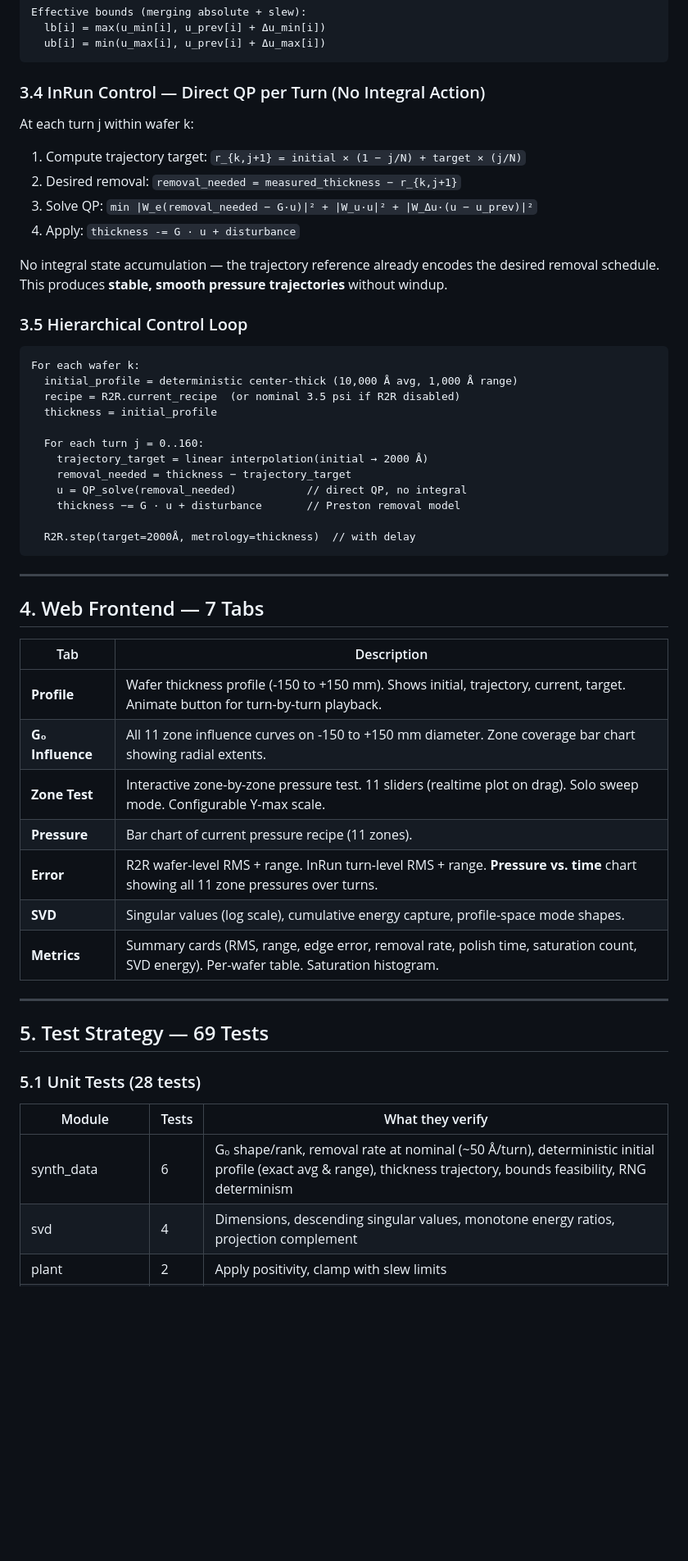
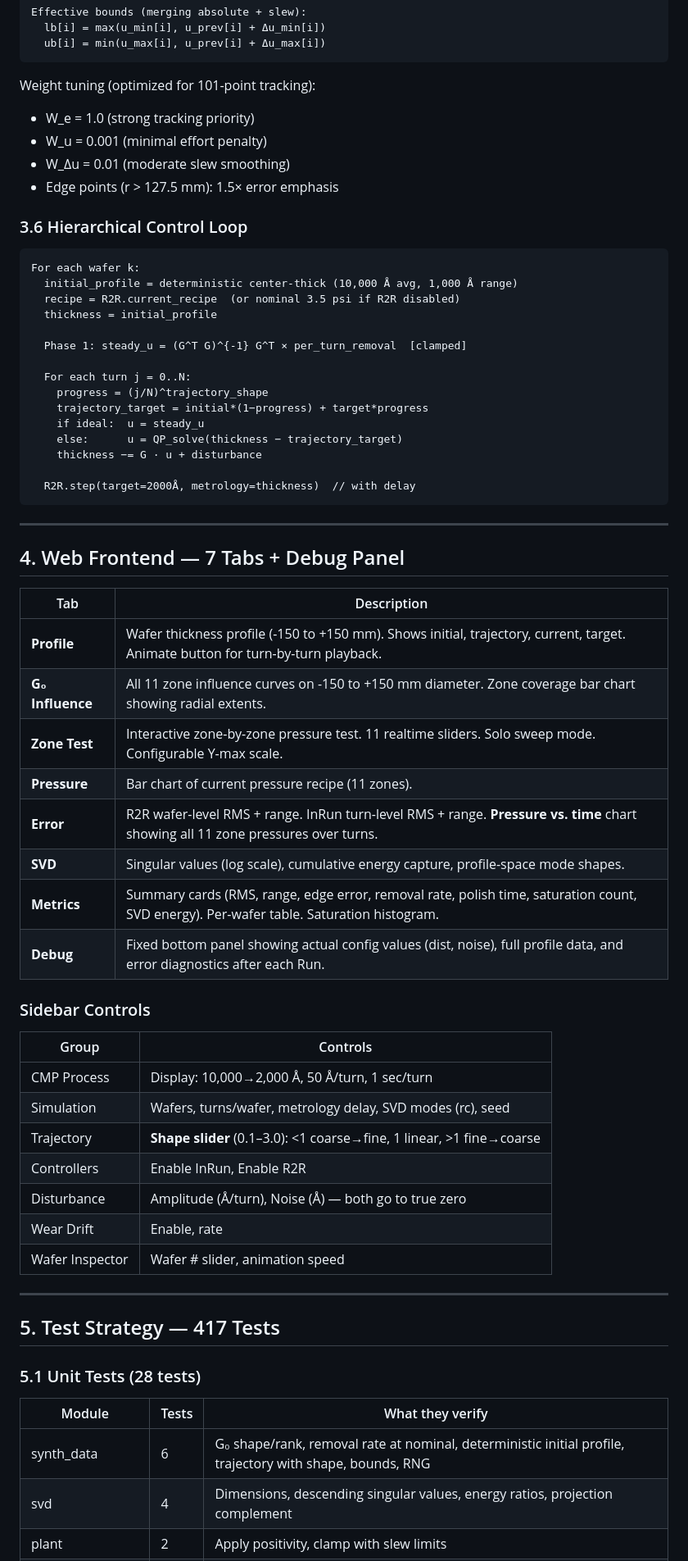
Before and after one commit to digitect38/RobustProfileControl, a Markdown page: PLANNING.md, the part around one of its changes. Shown at 82% size. GitHub-like rendering; blank space fills up the shorter version.

````diff
--- a/PLANNING.md
+++ b/PLANNING.md
@@ -158,17 +204,13 @@ Effective bounds (merging absolute + slew):
   ub[i] = min(u_max[i], u_prev[i] + Δu_max[i])
 ```
 
-### 3.4 InRun Control — Direct QP per Turn (No Integral Action)
+Weight tuning (optimized for 101-point tracking):
+- W_e = 1.0 (strong tracking priority)
+- W_u = 0.001 (minimal effort penalty)
+- W_Δu = 0.01 (moderate slew smoothing)
+- Edge points (r > 127.5 mm): 1.5× error emphasis
 
-At each turn j within wafer k:
-1. Compute trajectory target: `r_{k,j+1} = initial × (1 − j/N) + target × (j/N)`
-2. Desired removal: `removal_needed = measured_thickness − r_{k,j+1}`
-3. Solve QP: `min |W_e(removal_needed − G·u)|² + |W_u·u|² + |W_Δu·(u − u_prev)|²`
-4. Apply: `thickness -= G · u + disturbance`
-
-No integral state accumulation — the trajectory reference already encodes the desired removal schedule. This produces **stable, smooth pressure trajectories** without windup.
-
-### 3.5 Hierarchical Control Loop
+### 3.6 Hierarchical Control Loop
 
 ```
 For each wafer k:
@@ -176,37 +218,53 @@ For each wafer k:
   recipe = R2R.current_recipe  (or nominal 3.5 psi if R2R disabled)
   thickness = initial_profile
 
-  For each turn j = 0..160:
-    trajectory_target = linear interpolation(initial → 2000 Å)
-    removal_needed = thickness − trajectory_target
-    u = QP_solve(removal_needed)           // direct QP, no integral
-    thickness −= G · u + disturbance       // Preston removal model
+  Phase 1: steady_u = (G^T G)^{-1} G^T × per_turn_removal  [clamped]
+
+  For each turn j = 0..N:
+    progress = (j/N)^trajectory_shape
+    trajectory_target = initial*(1−progress) + target*progress
+    if ideal:  u = steady_u
+    else:      u = QP_solve(thickness − trajectory_target)
+    thickness −= G · u + disturbance
 
   R2R.step(target=2000Å, metrology=thickness)  // with delay
 ```
 
 ---
 
-## 4. Web Frontend — 7 Tabs
+## 4. Web Frontend — 7 Tabs + Debug Panel
 
 | Tab | Description |
 |-----|-------------|
 | **Profile** | Wafer thickness profile (-150 to +150 mm). Shows initial, trajectory, current, target. Animate button for turn-by-turn playback. |
 | **G₀ Influence** | All 11 zone influence curves on -150 to +150 mm diameter. Zone coverage bar chart showing radial extents. |
-| **Zone Test** | Interactive zone-by-zone pressure test. 11 sliders (realtime plot on drag). Solo sweep mode. Configurable Y-max scale. |
+| **Zone Test** | Interactive zone-by-zone pressure test. 11 realtime sliders. Solo sweep mode. Configurable Y-max scale. |
 | **Pressure** | Bar chart of current pressure recipe (11 zones). |
 | **Error** | R2R wafer-level RMS + range. InRun turn-level RMS + range. **Pressure vs. time** chart showing all 11 zone pressures over turns. |
 | **SVD** | Singular values (log scale), cumulative energy capture, profile-space mode shapes. |
 | **Metrics** | Summary cards (RMS, range, edge error, removal rate, polish time, saturation count, SVD energy). Per-wafer table. Saturation histogram. |
+| **Debug** | Fixed bottom panel showing actual config values (dist, noise), full profile data, and error diagnostics after each Run. |
+
+### Sidebar Controls
+
+| Group | Controls |
+|-------|----------|
+| CMP Process | Display: 10,000→2,000 Å, 50 Å/turn, 1 sec/turn |
+| Simulation | Wafers, turns/wafer, metrology delay, SVD modes (rc), seed |
+| Trajectory | **Shape slider** (0.1–3.0): <1 coarse→fine, 1 linear, >1 fine→coarse |
+| Controllers | Enable InRun, Enable R2R |
+| Disturbance | Amplitude (Å/turn), Noise (Å) — both go to true zero |
+| Wear Drift | Enable, rate |
+| Wafer Inspector | Wafer # slider, animation speed |
 
 ---
 
-## 5. Test Strategy — 69 Tests
+## 5. Test Strategy — 417 Tests
 
 ### 5.1 Unit Tests (28 tests)
 
 | Module | Tests | What they verify |
 |--------|-------|-----------------|
-| synth_data | 6 | G₀ shape/rank, removal rate at nominal (~50 Å/turn), deterministic initial profile (exact avg & range), thickness trajectory, bounds feasibility, RNG determinism |
-| svd | 4 | Dimensions, descending singular values, monotone energy ratios, projection complement |
+| synth_data | 6 | G₀ shape/rank, removal rate at nominal, deterministic initial profile, trajectory with shape, bounds, RNG |
+| svd | 4 | Dimensions, descending singular values, energy ratios, projection complement |
 | plant | 2 | Apply positivity, clamp with slew limits |
````
Also changed, not shown: other parts of PLANNING.md (+145 -70 lines).
